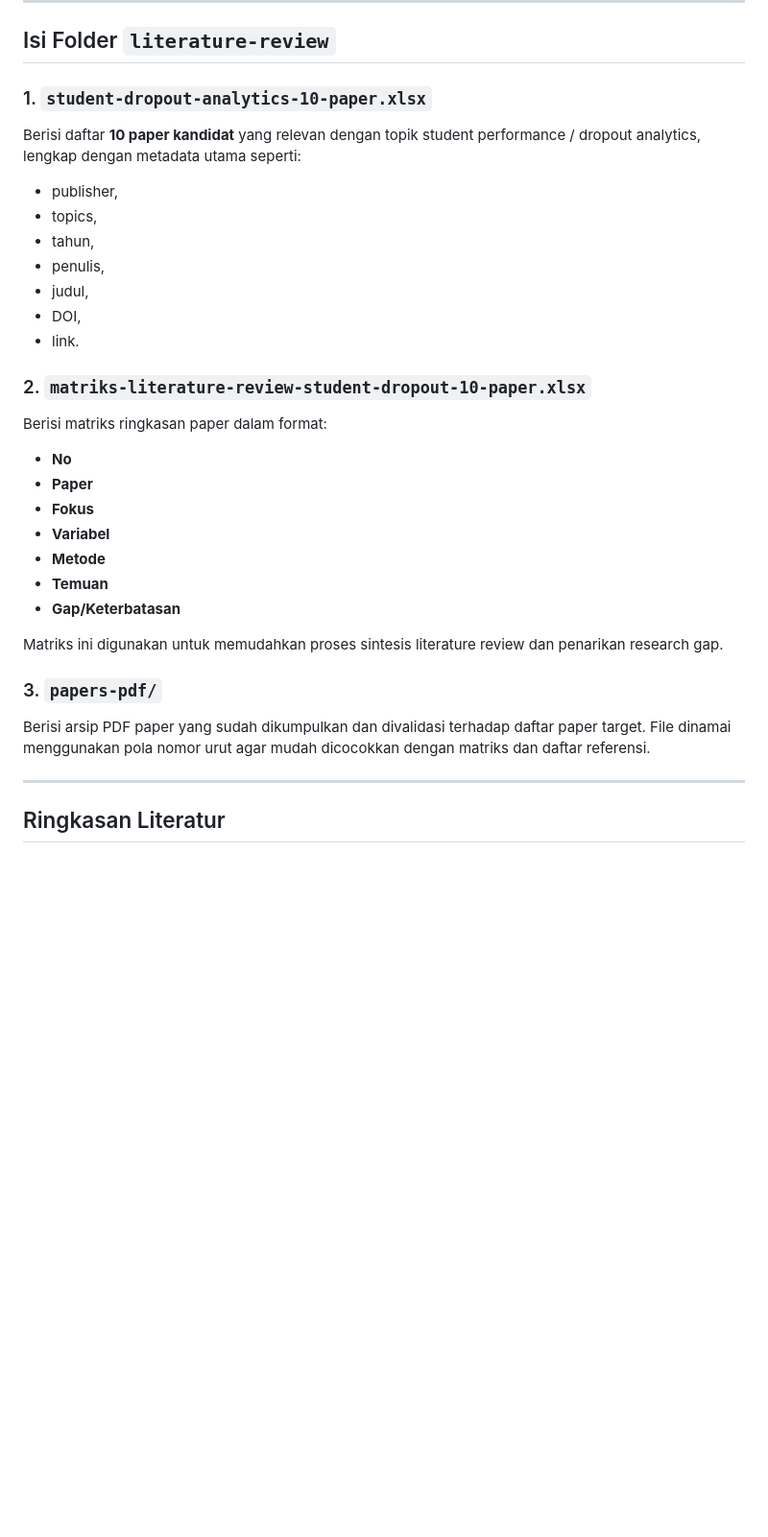
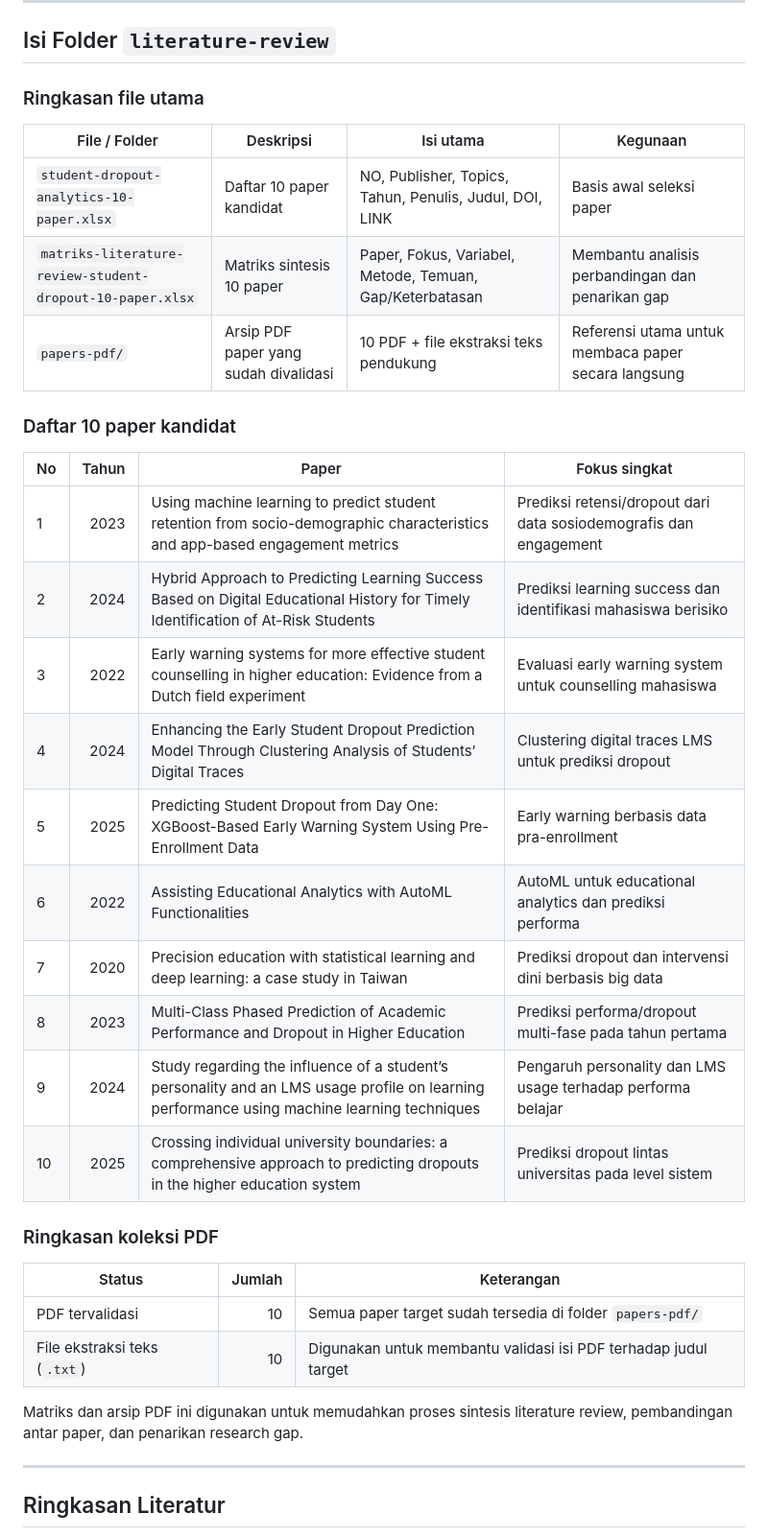
Before and after one commit to riskihajar/data-viz-bi, a Markdown page: README.md, the part around the change. Shown at 96% size. Rendered like a GitHub page; blank space fills up the shorter version.

Commit message:
docs: add inline literature review tables to README

```diff
--- a/README.md
+++ b/README.md
@@ -80,30 +80,37 @@ Secara konseptual, repository ini menempatkan literature review bukan sebagai re
 
 ## Isi Folder `literature-review`
 
-### 1. `student-dropout-analytics-10-paper.xlsx`
-Berisi daftar **10 paper kandidat** yang relevan dengan topik student performance / dropout analytics, lengkap dengan metadata utama seperti:
-- publisher,
-- topics,
-- tahun,
-- penulis,
-- judul,
-- DOI,
-- link.
+### Ringkasan file utama
 
-### 2. `matriks-literature-review-student-dropout-10-paper.xlsx`
-Berisi matriks ringkasan paper dalam format:
-- **No**
-- **Paper**
-- **Fokus**
-- **Variabel**
-- **Metode**
-- **Temuan**
-- **Gap/Keterbatasan**
+| File / Folder | Deskripsi | Isi utama | Kegunaan |
+|---|---|---|---|
+| `student-dropout-analytics-10-paper.xlsx` | Daftar 10 paper kandidat | NO, Publisher, Topics, Tahun, Penulis, Judul, DOI, LINK | Basis awal seleksi paper |
+| `matriks-literature-review-student-dropout-10-paper.xlsx` | Matriks sintesis 10 paper | Paper, Fokus, Variabel, Metode, Temuan, Gap/Keterbatasan | Membantu analisis perbandingan dan penarikan gap |
+| `papers-pdf/` | Arsip PDF paper yang sudah divalidasi | 10 PDF + file ekstraksi teks pendukung | Referensi utama untuk membaca paper secara langsung |
 
-Matriks ini digunakan untuk memudahkan proses sintesis literature review dan penarikan research gap.
+### Daftar 10 paper kandidat
 
-### 3. `papers-pdf/`
-Berisi arsip PDF paper yang sudah dikumpulkan dan divalidasi terhadap daftar paper target. File dinamai menggunakan pola nomor urut agar mudah dicocokkan dengan matriks dan daftar referensi.
+| No | Tahun | Paper | Fokus singkat |
+|---|---:|---|---|
+| 1 | 2023 | Using machine learning to predict student retention from socio-demographic characteristics and app-based engagement metrics | Prediksi retensi/dropout dari data sosiodemografis dan engagement |
+| 2 | 2024 | Hybrid Approach to Predicting Learning Success Based on Digital Educational History for Timely Identification of At-Risk Students | Prediksi learning success dan identifikasi mahasiswa berisiko |
+| 3 | 2022 | Early warning systems for more effective student counselling in higher education: Evidence from a Dutch field experiment | Evaluasi early warning system untuk counselling mahasiswa |
+| 4 | 2024 | Enhancing the Early Student Dropout Prediction Model Through Clustering Analysis of Students’ Digital Traces | Clustering digital traces LMS untuk prediksi dropout |
+| 5 | 2025 | Predicting Student Dropout from Day One: XGBoost-Based Early Warning System Using Pre-Enrollment Data | Early warning berbasis data pra-enrollment |
+| 6 | 2022 | Assisting Educational Analytics with AutoML Functionalities | AutoML untuk educational analytics dan prediksi performa |
+| 7 | 2020 | Precision education with statistical learning and deep learning: a case study in Taiwan | Prediksi dropout dan intervensi dini berbasis big data |
+| 8 | 2023 | Multi-Class Phased Prediction of Academic Performance and Dropout in Higher Education | Prediksi performa/dropout multi-fase pada tahun pertama |
+| 9 | 2024 | Study regarding the influence of a student’s personality and an LMS usage profile on learning performance using machine learning techniques | Pengaruh personality dan LMS usage terhadap performa belajar |
+| 10 | 2025 | Crossing individual university boundaries: a comprehensive approach to predicting dropouts in the higher education system | Prediksi dropout lintas universitas pada level sistem |
+
+### Ringkasan koleksi PDF
+
+| Status | Jumlah | Keterangan |
+|---|---:|---|
+| PDF tervalidasi | 10 | Semua paper target sudah tersedia di folder `papers-pdf/` |
+| File ekstraksi teks (`.txt`) | 10 | Digunakan untuk membantu validasi isi PDF terhadap judul target |
+
+Matriks dan arsip PDF ini digunakan untuk memudahkan proses sintesis literature review, pembandingan antar paper, dan penarikan research gap.
 
 ---
 
```
